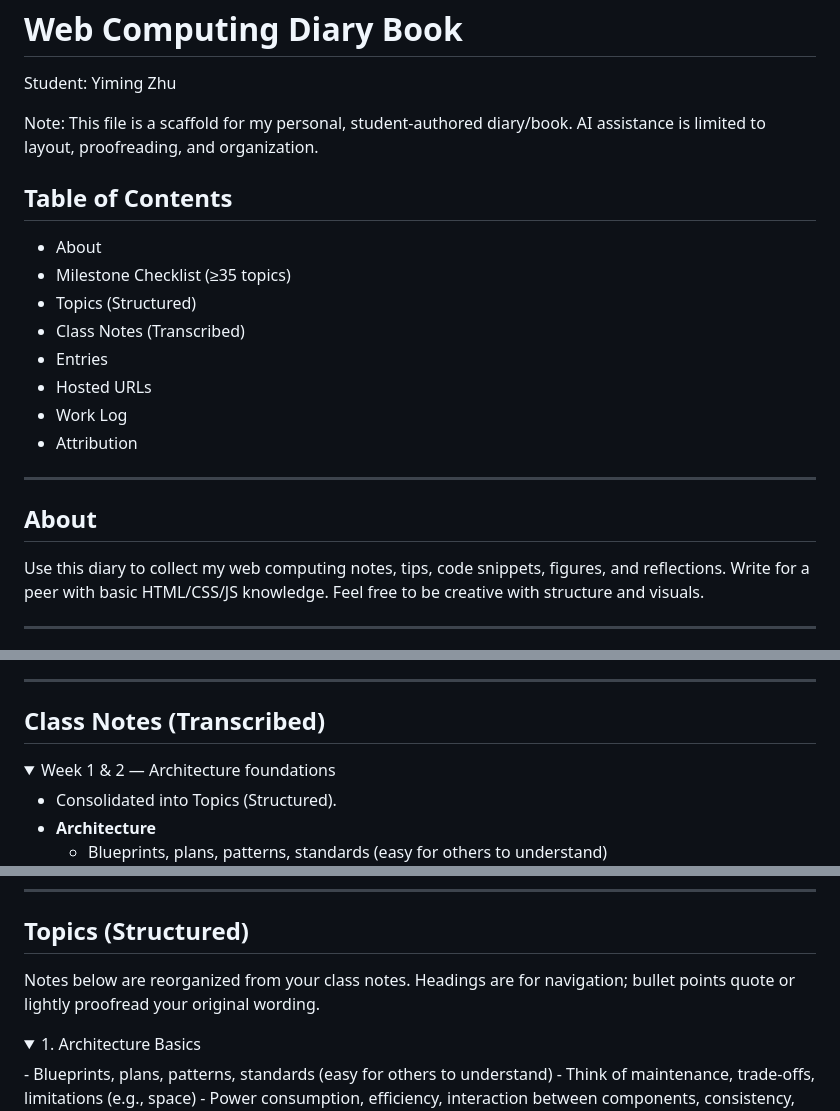
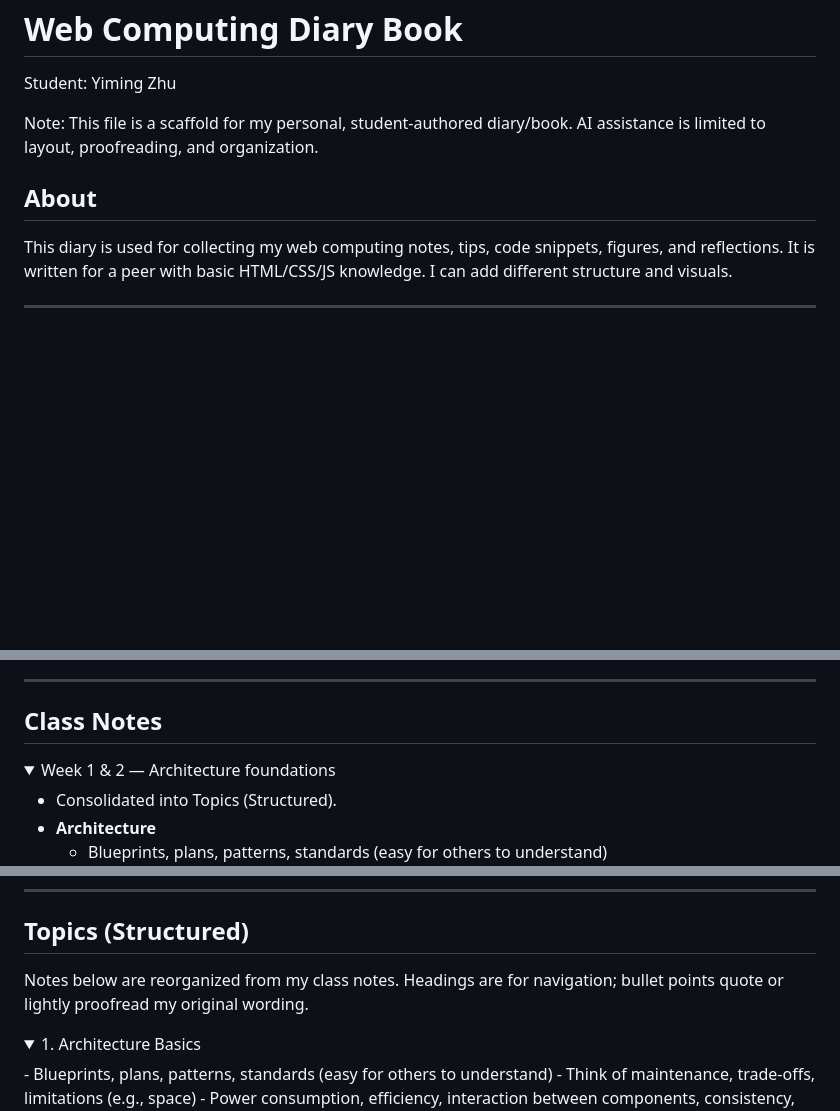
Before and after one commit to yiming168/COMP4537Learn, a Markdown page: webDiary/WEB_DIARY_BOOK.md, 3 parts joined by grey strips. Rendered like a GitHub page; folded sections open; blank space fills up the shorter version.

Commit message:
update the pronouns from the second-person perspective to the first-person perspective.

```diff
--- a/webDiary/WEB_DIARY_BOOK.md
+++ b/webDiary/WEB_DIARY_BOOK.md
@@ -4,22 +4,9 @@ Student: Yiming Zhu
 
 Note: This file is a scaffold for my personal, student-authored diary/book. AI assistance is limited to layout, proofreading, and organization.
 
-## Table of Contents
-
-- About
-- Milestone Checklist (≥35 topics)
- - Topics (Structured)
-- Class Notes (Transcribed)
-- Entries
-- Hosted URLs
-- Work Log
-- Attribution
-
----
-
 ## About
 
-Use this diary to collect my web computing notes, tips, code snippets, figures, and reflections. Write for a peer with basic HTML/CSS/JS knowledge. Feel free to be creative with structure and visuals.
+This diary is used for collecting my web computing notes, tips, code snippets, figures, and reflections. It is written for a peer with basic HTML/CSS/JS knowledge. I can add different structure and visuals.
 
 ---
 
@@ -89,7 +76,7 @@ Use this diary to collect my web computing notes, tips, code snippets, figures,
 
 ---
 
-## Class Notes (Transcribed)
+## Class Notes
 
 <details class="note-group">
 <summary>Week 1 &amp; 2 — Architecture foundations</summary>
@@ -284,7 +271,7 @@ Use this diary to collect my web computing notes, tips, code snippets, figures,
 
 ## Topics (Structured)
 
-Notes below are reorganized from your class notes. Headings are for navigation; bullet points quote or lightly proofread your original wording.
+Notes below are reorganized from my class notes. Headings are for navigation; bullet points quote or lightly proofread my original wording.
 
 <details class="topic">
 <summary>1. Architecture Basics</summary>
```
